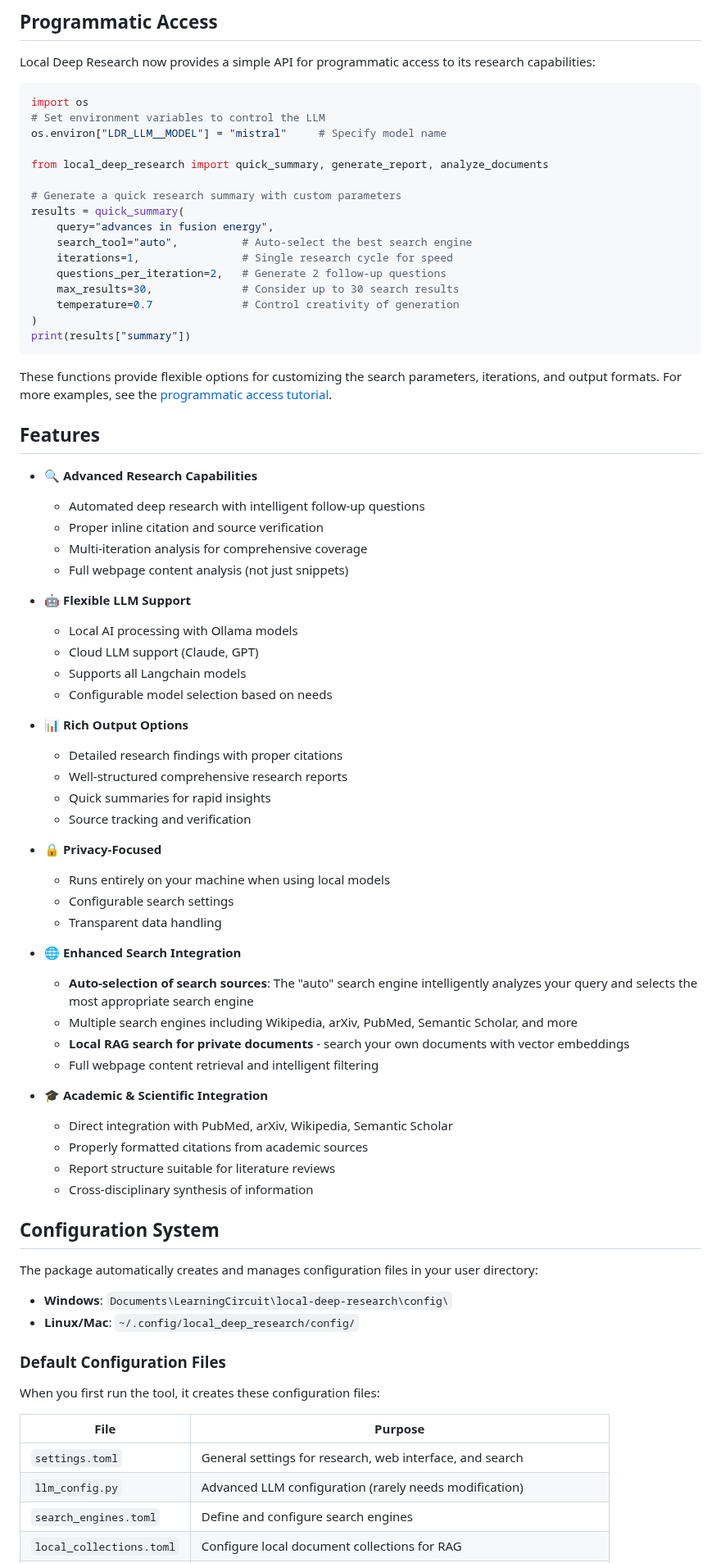
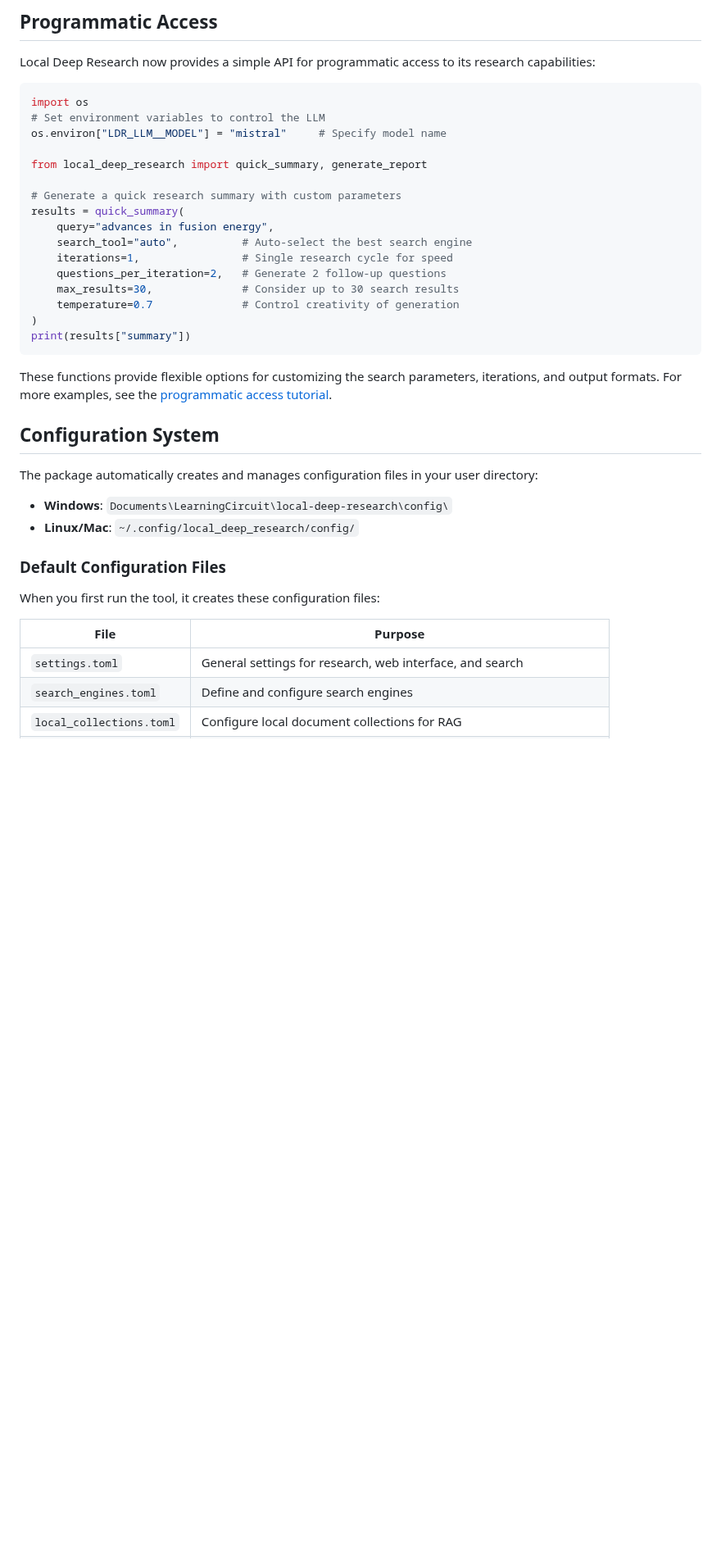
Before and after one commit to ujesh-sakariya/local-deep-research, a Markdown page: README.md, the part around one of its changes. Shown at 82% size. GitHub-like rendering; blank space fills up the shorter version.

```diff
--- a/README.md
+++ b/README.md
@@ -77,7 +119,7 @@ import os
 # Set environment variables to control the LLM
 os.environ["LDR_LLM__MODEL"] = "mistral"     # Specify model name
 
-from local_deep_research import quick_summary, generate_report, analyze_documents
+from local_deep_research import quick_summary, generate_report
 
 # Generate a quick research summary with custom parameters
 results = quick_summary(
@@ -93,44 +135,6 @@ print(results["summary"])
 
 These functions provide flexible options for customizing the search parameters, iterations, and output formats. For more examples, see the [programmatic access tutorial](https://github.com/LearningCircuit/local-deep-research/blob/main/examples/programmatic_access.ipynb).
 
-
-## Features
-
-- 🔍 **Advanced Research Capabilities**
-  - Automated deep research with intelligent follow-up questions
-  - Proper inline citation and source verification
-  - Multi-iteration analysis for comprehensive coverage
-  - Full webpage content analysis (not just snippets)
-
-- 🤖 **Flexible LLM Support**
-  - Local AI processing with Ollama models
-  - Cloud LLM support (Claude, GPT)
-  - Supports all Langchain models
-  - Configurable model selection based on needs
-
-- 📊 **Rich Output Options**
-  - Detailed research findings with proper citations
-  - Well-structured comprehensive research reports
-  - Quick summaries for rapid insights
-  - Source tracking and verification
-
-- 🔒 **Privacy-Focused**
-  - Runs entirely on your machine when using local models
-  - Configurable search settings
-  - Transparent data handling
-
-- 🌐 **Enhanced Search Integration**
-  - **Auto-selection of search sources**: The "auto" search engine intelligently analyzes your query and selects the most appropriate search engine
-  - Multiple search engines including Wikipedia, arXiv, PubMed, Semantic Scholar, and more
-  - **Local RAG search for private documents** - search your own documents with vector embeddings
-  - Full webpage content retrieval and intelligent filtering
-
-- 🎓 **Academic & Scientific Integration**
-  - Direct integration with PubMed, arXiv, Wikipedia, Semantic Scholar
-  - Properly formatted citations from academic sources
-  - Report structure suitable for literature reviews
-  - Cross-disciplinary synthesis of information
-
 ## Configuration System
 
 The package automatically creates and manages configuration files in your user directory:
@@ -145,7 +149,6 @@ When you first run the tool, it creates these configuration files:
 | File | Purpose |
 |------|---------|
 | `settings.toml` | General settings for research, web interface, and search |
-| `llm_config.py` | Advanced LLM configuration (rarely needs modification) |
 | `search_engines.toml` | Define and configure search engines |
 | `local_collections.toml` | Configure local document collections for RAG |
 | `.env` | Environment variables for configuration (recommended for API keys) |
```
Also changed, not shown: other parts of README.md (+137 -61 lines).
